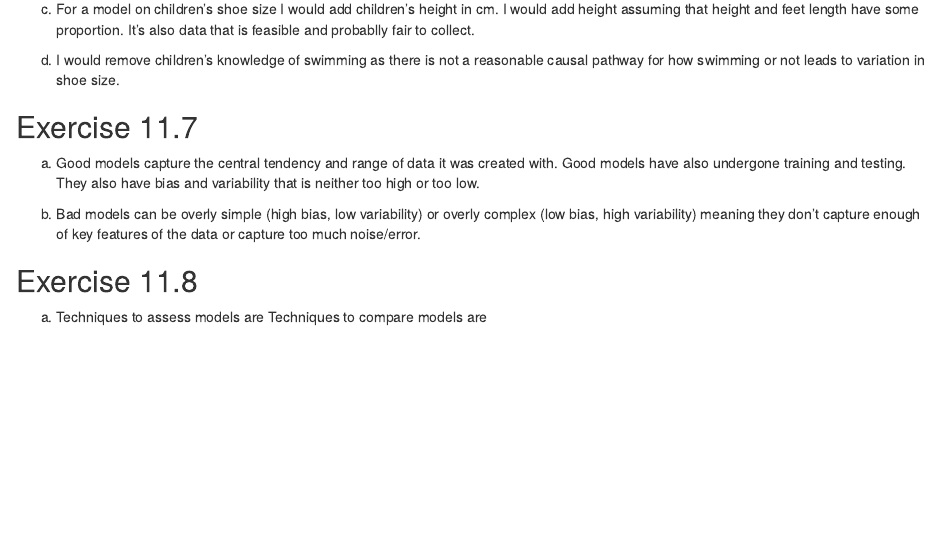
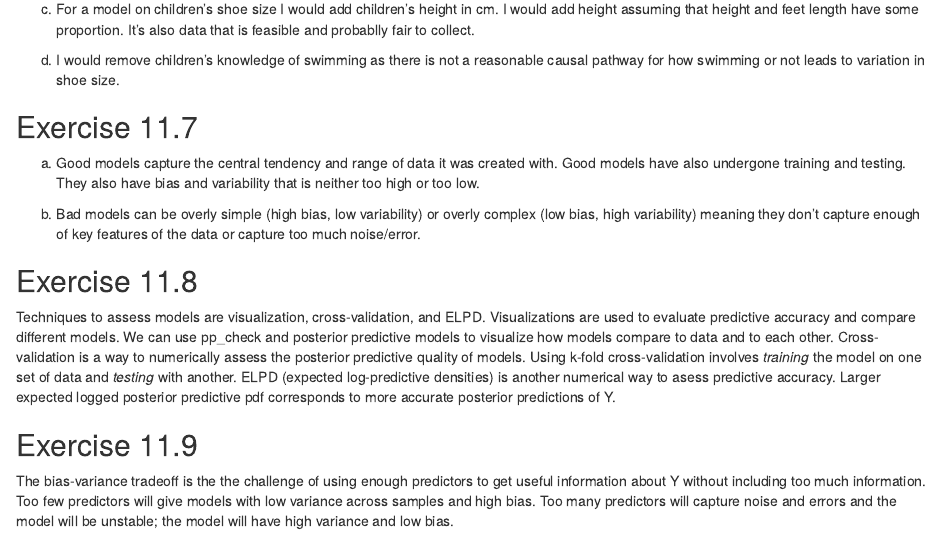
Before and after one commit to BrendaOnyango/soc_722, an R Markdown document (HW 12_due 11.13.21.Rmd): the page in a window 1100 px wide, from 1380 px down. Rendered offline with R 4.5, knitr and Pandoc, with nearby package versions; some code elsewhere in the file could not run offline; common packages that the code uses without loading them are loaded.

Commit message:
latest HW 12

```diff
--- a/HW 12_due 11.13.21.Rmd
+++ b/HW 12_due 11.13.21.Rmd
@@ -79,5 +79,10 @@ b) Bad models can be overly simple (high bias, low variability) or overly comple
 
 ## Exercise 11.8
 
-a)  Techniques to assess models are
-Techniques to compare models are
+Techniques to assess models are visualization, cross-validation, and ELPD. Visualizations are used to evaluate predictive accuracy and compare different models. We can use pp_check and posterior predictive models to visualize how models compare to data and to each other.
+Cross-validation is a way to numerically assess the posterior predictive quality of models. Using k-fold cross-validation involves *training* the model on one set of data and *testing* with another.
+ELPD (expected log-predictive densities) is another numerical way to asess predictive accuracy. Larger expected logged posterior predictive pdf corresponds to more accurate posterior predictions of Y.
+
+## Exercise 11.9
+
+The bias-variance tradeoff is the the challenge of using enough predictors to get useful information about Y without including too much information. Too few predictors will give models with low variance across samples and high bias. Too many predictors will capture noise and errors and the model will be unstable; the model will have high variance and low bias.
```
